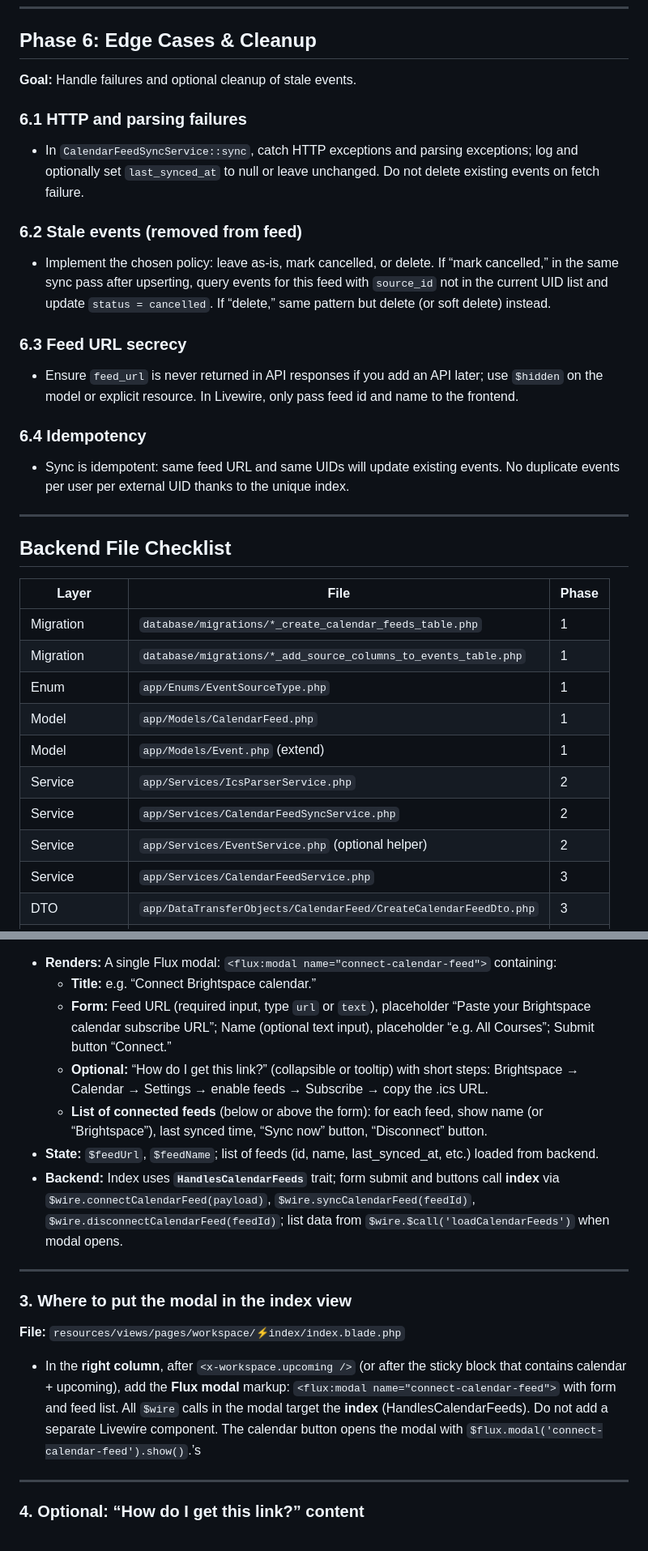
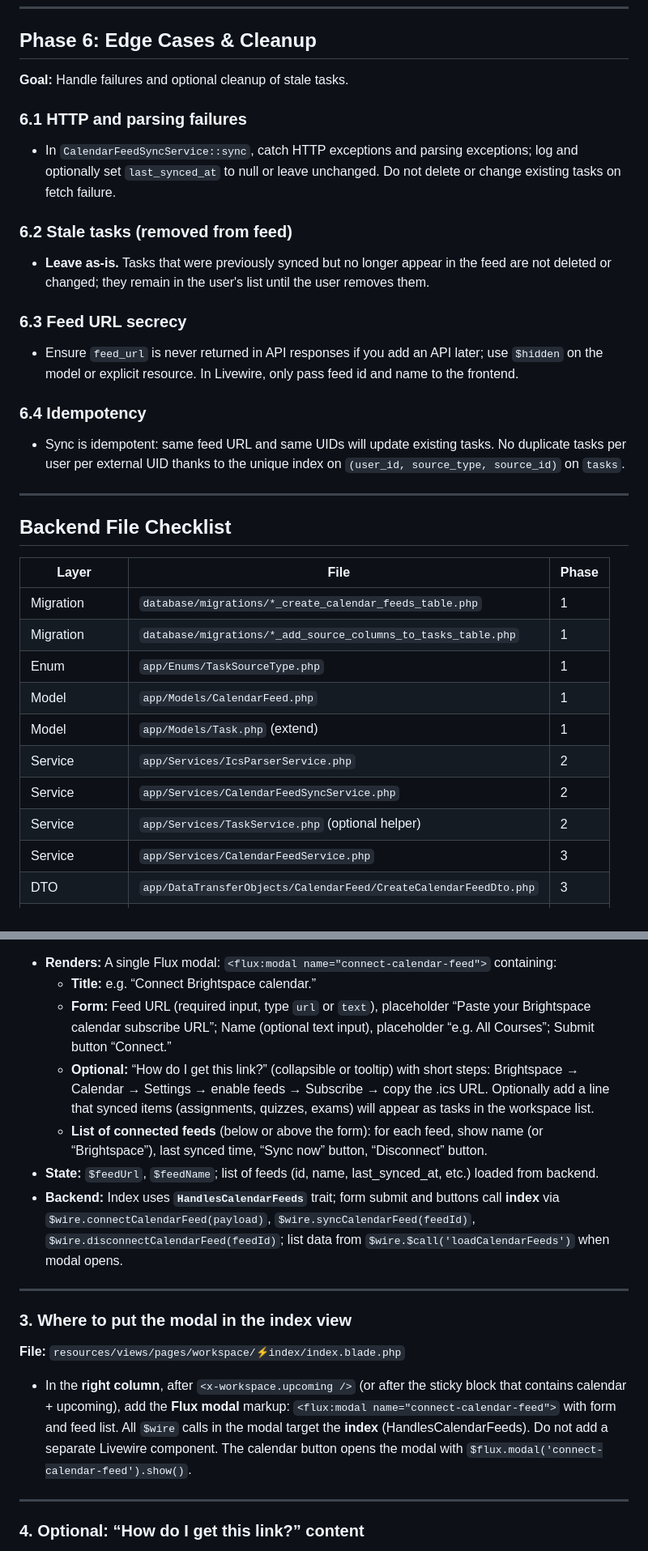
Before and after one commit to aandrewjuan1/tasklyst, a Markdown page: docs/brightspace-calendar-integration-plan.md, 2 parts joined by grey strips. Shown at 81% size. Rendered like a GitHub page.

```diff
--- a/docs/brightspace-calendar-integration-plan.md
+++ b/docs/brightspace-calendar-integration-plan.md
@@ -250,15 +249,15 @@ This document outlines the implementation plan for connecting Brightspace (D2L)
 
 ## Phase 6: Edge Cases & Cleanup
 
-**Goal:** Handle failures and optional cleanup of stale events.
+**Goal:** Handle failures and optional cleanup of stale tasks.
 
 ### 6.1 HTTP and parsing failures
 
-- In `CalendarFeedSyncService::sync`, catch HTTP exceptions and parsing exceptions; log and optionally set `last_synced_at` to null or leave unchanged. Do not delete existing events on fetch failure.
+- In `CalendarFeedSyncService::sync`, catch HTTP exceptions and parsing exceptions; log and optionally set `last_synced_at` to null or leave unchanged. Do not delete or change existing tasks on fetch failure.
 
-### 6.2 Stale events (removed from feed)
+### 6.2 Stale tasks (removed from feed)
 
-- Implement the chosen policy: leave as-is, mark cancelled, or delete. If “mark cancelled,” in the same sync pass after upserting, query events for this feed with `source_id` not in the current UID list and update `status = cancelled`. If “delete,” same pattern but delete (or soft delete) instead.
+- **Leave as-is.** Tasks that were previously synced but no longer appear in the feed are not deleted or changed; they remain in the user's list until the user removes them.
 
 ### 6.3 Feed URL secrecy
 
@@ -266,7 +265,7 @@ This document outlines the implementation plan for connecting Brightspace (D2L)
 
 ### 6.4 Idempotency
 
-- Sync is idempotent: same feed URL and same UIDs will update existing events. No duplicate events per user per external UID thanks to the unique index.
+- Sync is idempotent: same feed URL and same UIDs will update existing tasks. No duplicate tasks per user per external UID thanks to the unique index on `(user_id, source_type, source_id)` on `tasks`.
 
 ---
 
@@ -275,13 +274,13 @@ This document outlines the implementation plan for connecting Brightspace (D2L)
 | Layer | File | Phase |
 |-------|------|--------|
 | Migration | `database/migrations/*_create_calendar_feeds_table.php` | 1 |
-| Migration | `database/migrations/*_add_source_columns_to_events_table.php` | 1 |
-| Enum | `app/Enums/EventSourceType.php` | 1 |
+| Migration | `database/migrations/*_add_source_columns_to_tasks_table.php` | 1 |
+| Enum | `app/Enums/TaskSourceType.php` | 1 |
 | Model | `app/Models/CalendarFeed.php` | 1 |
-| Model | `app/Models/Event.php` (extend) | 1 |
+| Model | `app/Models/Task.php` (extend) | 1 |
 | Service | `app/Services/IcsParserService.php` | 2 |
 | Service | `app/Services/CalendarFeedSyncService.php` | 2 |
-| Service | `app/Services/EventService.php` (optional helper) | 2 |
+| Service | `app/Services/TaskService.php` (optional helper) | 2 |
 | Service | `app/Services/CalendarFeedService.php` | 3 |
 | DTO | `app/DataTransferObjects/CalendarFeed/CreateCalendarFeedDto.php` | 3 |
 | Action | `app/Actions/CalendarFeed/ConnectCalendarFeedAction.php` | 3 |
@@ -355,7 +354,7 @@ The flow below matches the existing workspace structure:
 - **Renders:** A single Flux modal: `<flux:modal name="connect-calendar-feed">` containing:
   - **Title:** e.g. “Connect Brightspace calendar.”
   - **Form:** Feed URL (required input, type `url` or `text`), placeholder “Paste your Brightspace calendar subscribe URL”; Name (optional text input), placeholder “e.g. All Courses”; Submit button “Connect.”
-  - **Optional:** “How do I get this link?” (collapsible or tooltip) with short steps: Brightspace → Calendar → Settings → enable feeds → Subscribe → copy the .ics URL.
+  - **Optional:** “How do I get this link?” (collapsible or tooltip) with short steps: Brightspace → Calendar → Settings → enable feeds → Subscribe → copy the .ics URL. Optionally add a line that synced items (assignments, quizzes, exams) will appear as tasks in the workspace list.
   - **List of connected feeds** (below or above the form): for each feed, show name (or “Brightspace”), last synced time, “Sync now” button, “Disconnect” button.
 - **State:** `$feedUrl`, `$feedName`; list of feeds (id, name, last_synced_at, etc.) loaded from backend.
 - **Backend:** Index uses **`HandlesCalendarFeeds`** trait; form submit and buttons call **index** via `$wire.connectCalendarFeed(payload)`, `$wire.syncCalendarFeed(feedId)`, `$wire.disconnectCalendarFeed(feedId)`; list data from `$wire.$call('loadCalendarFeeds')` when modal opens.
@@ -365,7 +364,7 @@ The flow below matches the existing workspace structure:
 
 **File:** `resources/views/pages/workspace/⚡index/index.blade.php`
 
-- In the **right column**, after `<x-workspace.upcoming />` (or after the sticky block that contains calendar + upcoming), add the **Flux modal** markup: `<flux:modal name="connect-calendar-feed">` with form and feed list. All `$wire` calls in the modal target the **index** (HandlesCalendarFeeds). Do not add a separate Livewire component. The calendar button opens the modal with `$flux.modal('connect-calendar-feed').show()`.’s
+- In the **right column**, after `<x-workspace.upcoming />` (or after the sticky block that contains calendar + upcoming), add the **Flux modal** markup: `<flux:modal name="connect-calendar-feed">` with form and feed list. All `$wire` calls in the modal target the **index** (HandlesCalendarFeeds). Do not add a separate Livewire component. The calendar button opens the modal with `$flux.modal('connect-calendar-feed').show()`.
 ---
 
 ### 4. Optional: “How do I get this link?” content
```
Also changed, not shown: other parts of docs/brightspace-calendar-integration-plan.md (+39 -40 lines).
